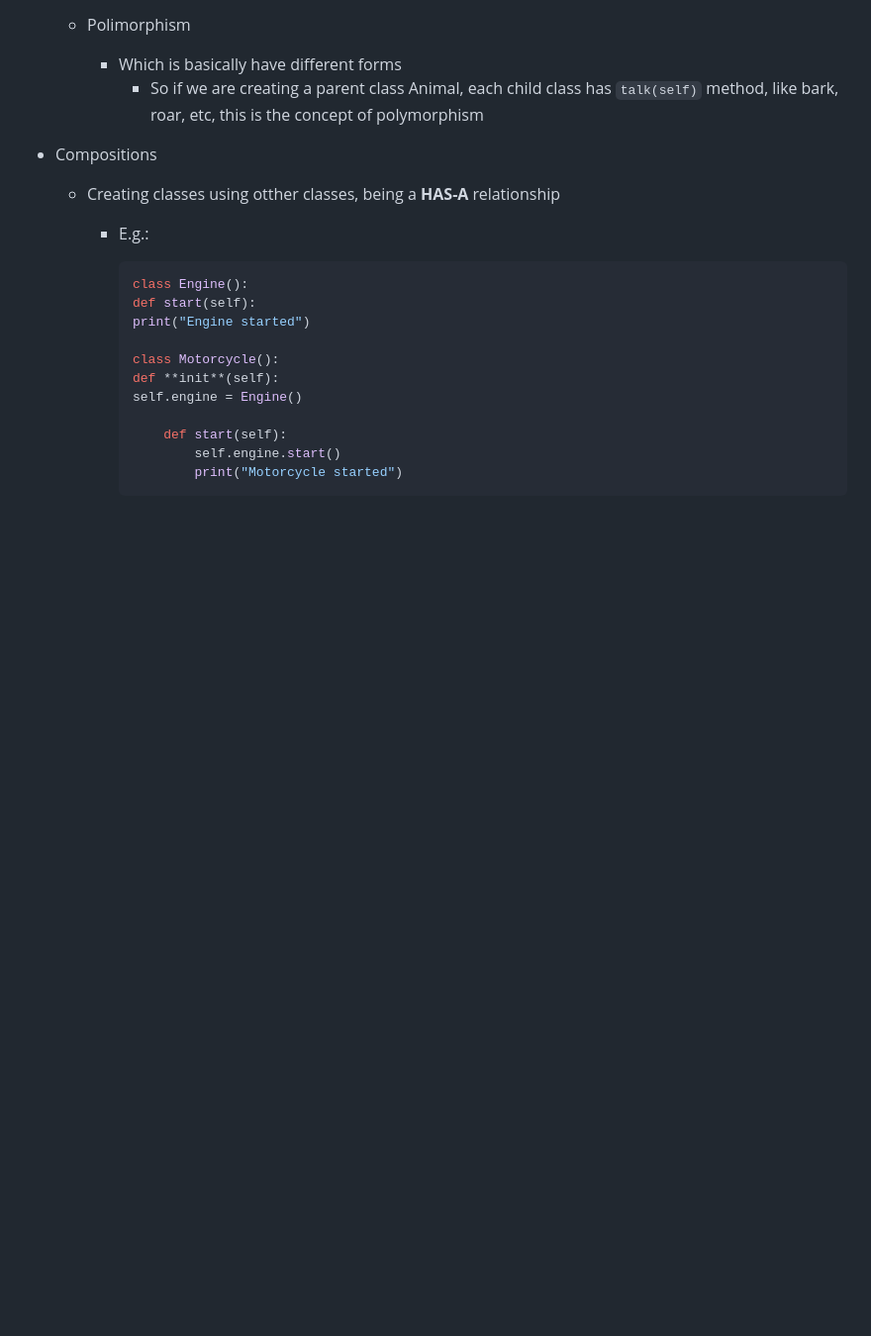
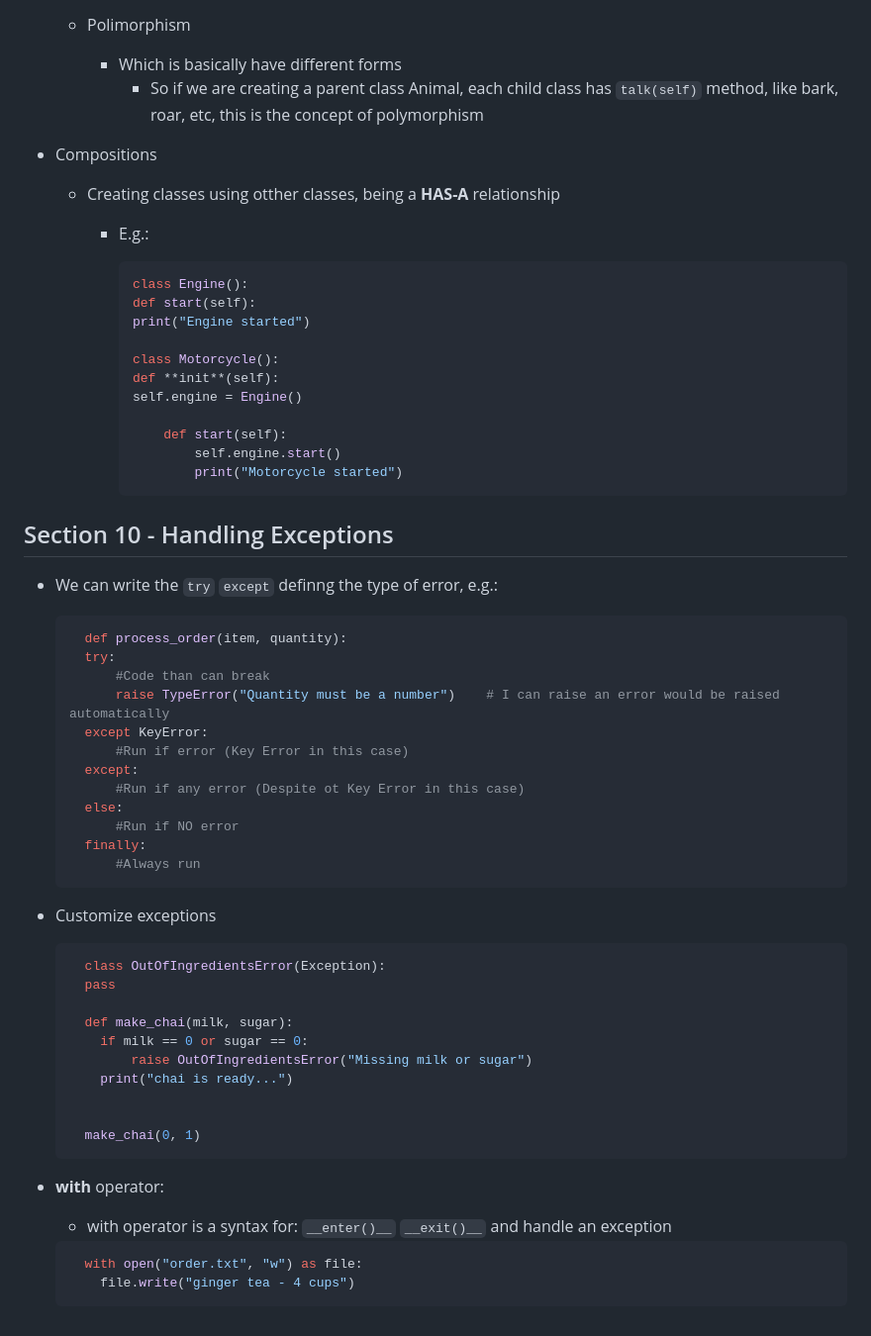
Before and after one commit to RRFayad/full-stack-ai-with-python, a Markdown page: README.md, the part around the change. Shown at 99% size. GitHub-like rendering; blank space fills up the shorter version.

Commit message:
S(10): Handling Exceptions

````diff
--- a/README.md
+++ b/README.md
@@ -320,3 +320,44 @@ brew_chai("Masala")
               self.engine.start()
               print("Motorcycle started")
       ```
+
+## Section 10 - Handling Exceptions
+
+- We can write the `try` `except` definng the type of error, e.g.:
+
+  ```python
+    def process_order(item, quantity):
+    try:
+        #Code than can break
+        raise TypeError("Quantity must be a number")    # I can raise an error would be raised automatically
+    except KeyError:
+        #Run if error (Key Error in this case)
+    except:
+        #Run if any error (Despite ot Key Error in this case)
+    else:
+        #Run if NO error
+    finally:
+        #Always run
+  ```
+
+- Customize exceptions
+
+  ```python
+    class OutOfIngredientsError(Exception):
+    pass
+
+    def make_chai(milk, sugar):
+      if milk == 0 or sugar == 0:
+          raise OutOfIngredientsError("Missing milk or sugar")
+      print("chai is ready...")
+
+
+    make_chai(0, 1)
+  ```
+
+- **with** operator:
+  - with operator is a syntax for: `__enter()__` `__exit()__` and handle an exception
+  ```python
+    with open("order.txt", "w") as file:
+      file.write("ginger tea - 4 cups")
+  ```
````
